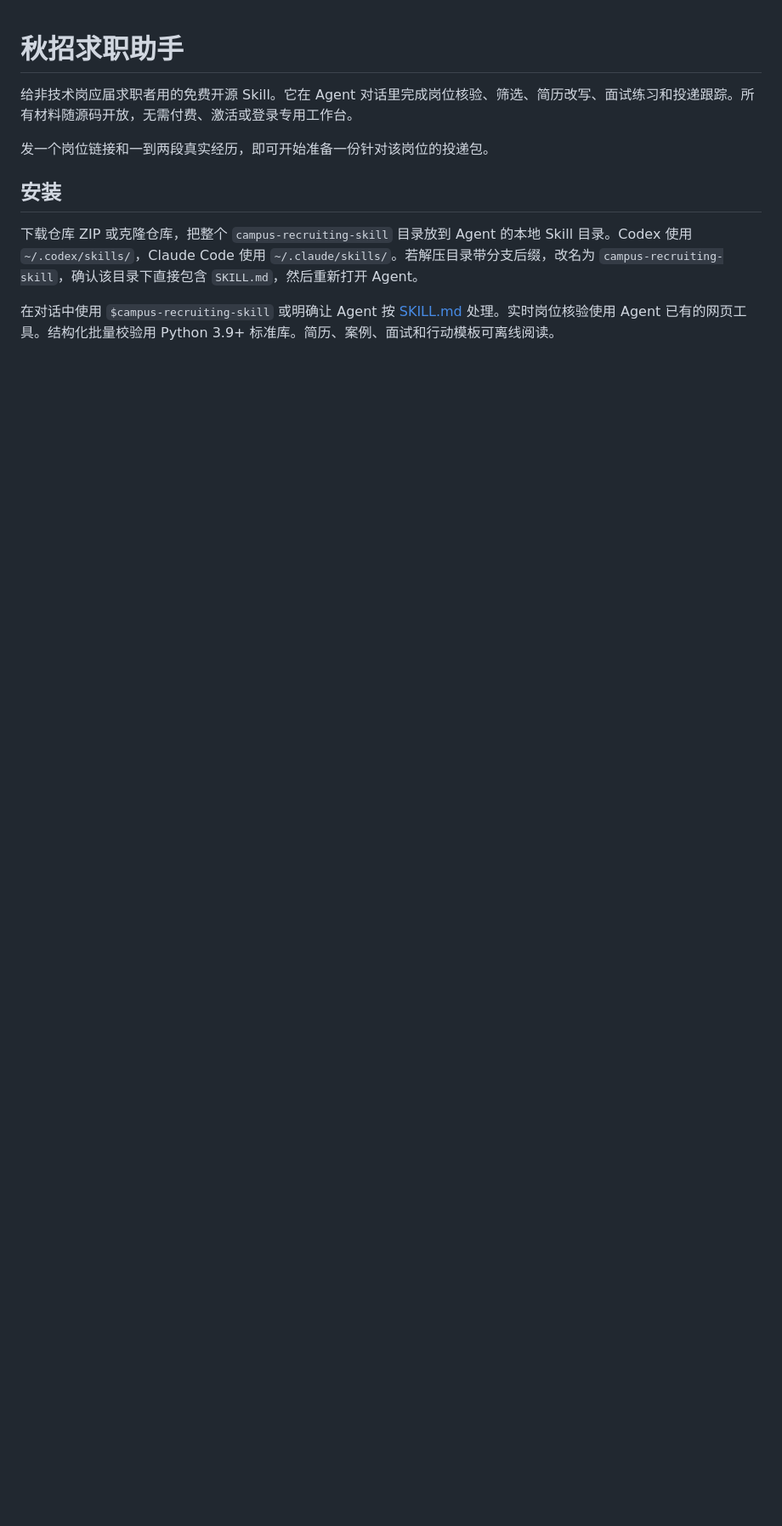
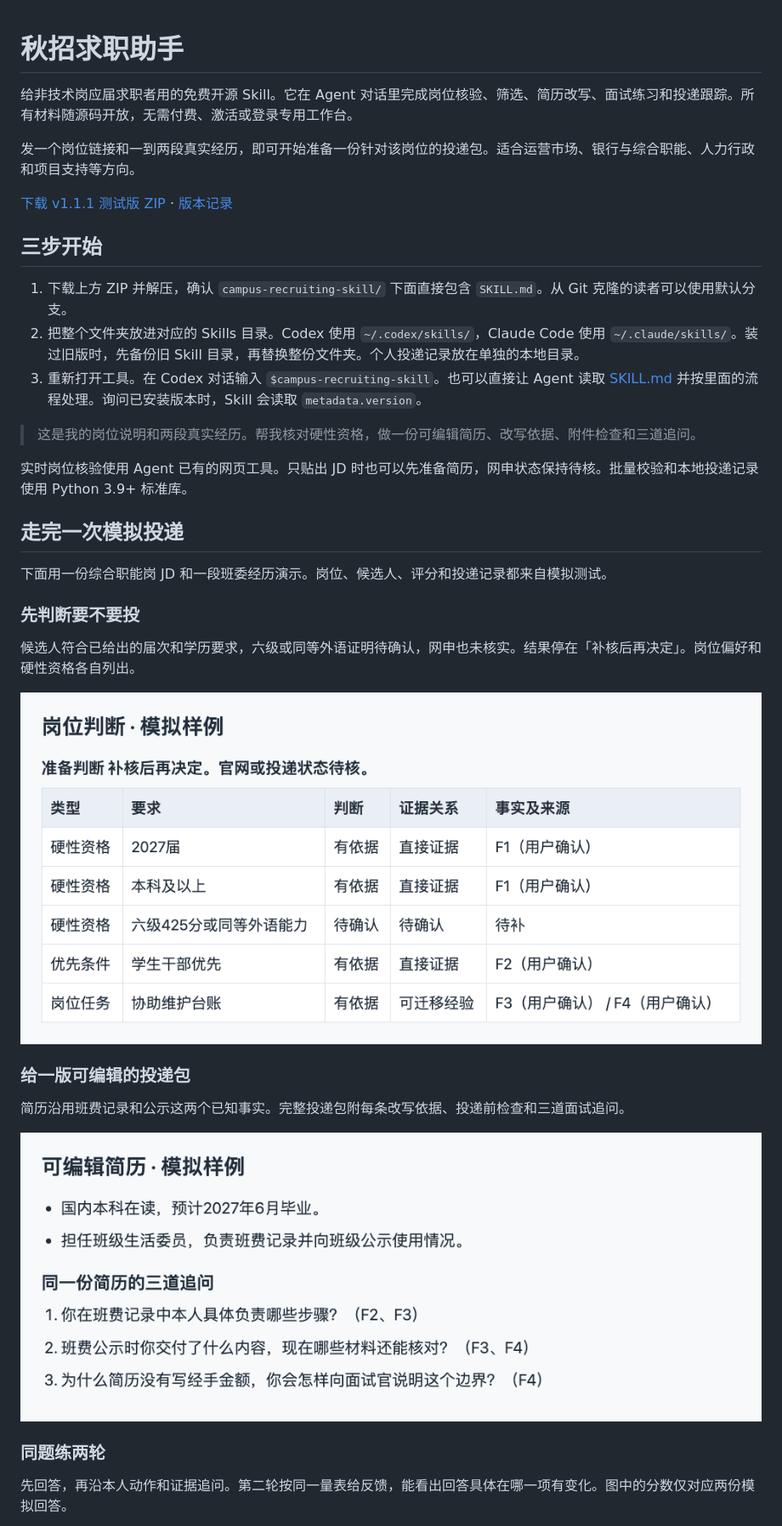
Before and after one commit to isook527/campus-recruiting-skill, a Markdown page: README.md, the part around one of its changes. Shown at 85% size. GitHub-like rendering; pictures changed too: docs/images/application-packet.png (added), docs/images/job-check.png (added); blank space fills up the shorter version.

```diff
--- a/README.md
+++ b/README.md
@@ -2,10 +2,37 @@
 
 给非技术岗应届求职者用的免费开源 Skill。它在 Agent 对话里完成岗位核验、筛选、简历改写、面试练习和投递跟踪。所有材料随源码开放，无需付费、激活或登录专用工作台。
 
-发一个岗位链接和一到两段真实经历，即可开始准备一份针对该岗位的投递包。
+发一个岗位链接和一到两段真实经历，即可开始准备一份针对该岗位的投递包。适合运营市场、银行与综合职能、人力行政和项目支持等方向。
 
-## 安装
+[下载 v1.1.1 测试版 ZIP](https://github.com/isook527/campus-recruiting-skill/releases/download/v1.1.1/campus-recruiting-skill-v1.1.1.zip) · [版本记录](https://github.com/isook527/campus-recruiting-skill/releases)
 
-下载仓库 ZIP 或克隆仓库，把整个 `campus-recruiting-skill` 目录放到 Agent 的本地 Skill 目录。Codex 使用 `~/.codex/skills/`，Claude Code 使用 `~/.claude/skills/`。若解压目录带分支后缀，改名为 `campus-recruiting-skill`，确认该目录下直接包含 `SKILL.md`，然后重新打开 Agent。
+## 三步开始
 
-在对话中使用 `$campus-recruiting-skill` 或明确让 Agent 按 [SKILL.md](SKILL.md) 处理。实时岗位核验使用 Agent 已有的网页工具。结构化批量校验用 Python 3.9+ 标准库。简历、案例、面试和行动模板可离线阅读。
+1. 下载上方 ZIP 并解压，确认 `campus-recruiting-skill/` 下面直接包含 `SKILL.md`。从 Git 克隆的读者可以使用默认分支。
+2. 把整个文件夹放进对应的 Skills 目录。Codex 使用 `~/.codex/skills/`，Claude Code 使用 `~/.claude/skills/`。装过旧版时，先备份旧 Skill 目录，再替换整份文件夹。个人投递记录放在单独的本地目录。
+3. 重新打开工具。在 Codex 对话输入 `$campus-recruiting-skill`。也可以直接让 Agent 读取 [SKILL.md](SKILL.md) 并按里面的流程处理。询问已安装版本时，Skill 会读取 `metadata.version`。
+
+> 这是我的岗位说明和两段真实经历。帮我核对硬性资格，做一份可编辑简历、改写依据、附件检查和三道追问。
+
+实时岗位核验使用 Agent 已有的网页工具。只贴出 JD 时也可以先准备简历，网申状态保持待核。批量校验和本地投递记录使用 Python 3.9+ 标准库。
+
+## 走完一次模拟投递
+
+下面用一份综合职能岗 JD 和一段班委经历演示。岗位、候选人、评分和投递记录都来自模拟测试。
+
+### 先判断要不要投
+
+候选人符合已给出的届次和学历要求，六级或同等外语证明待确认，网申也未核实。结果停在「补核后再决定」。岗位偏好和硬性资格各自列出。
+
+![岗位判断示例。网申状态与英语要求待核，班费记录列为可迁移经验](docs/images/job-check.png)
+
+### 给一版可编辑的投递包
+
+简历沿用班费记录和公示这两个已知事实。完整投递包附每条改写依据、投递前检查和三道面试追问。
+
+![简历片段与从本版简历生成的三道面试追问](docs/images/application-packet.png)
+
+### 同题练两轮
+
+先回答，再沿本人动作和证据追问。第二轮按同一量表给反馈，能看出回答具体在哪一项有变化。图中的分数仅对应两份模拟回答。
+
```
Also changed, not shown: other parts of README.md (+15 -0 lines), SKILL.md (+4 -0 lines), references/application-log.md (+2 -0 lines), docs/images/interview-practice.png (added), docs/images/local-log.png (added), docs/images/work-sample.png (added), 5 other files.
